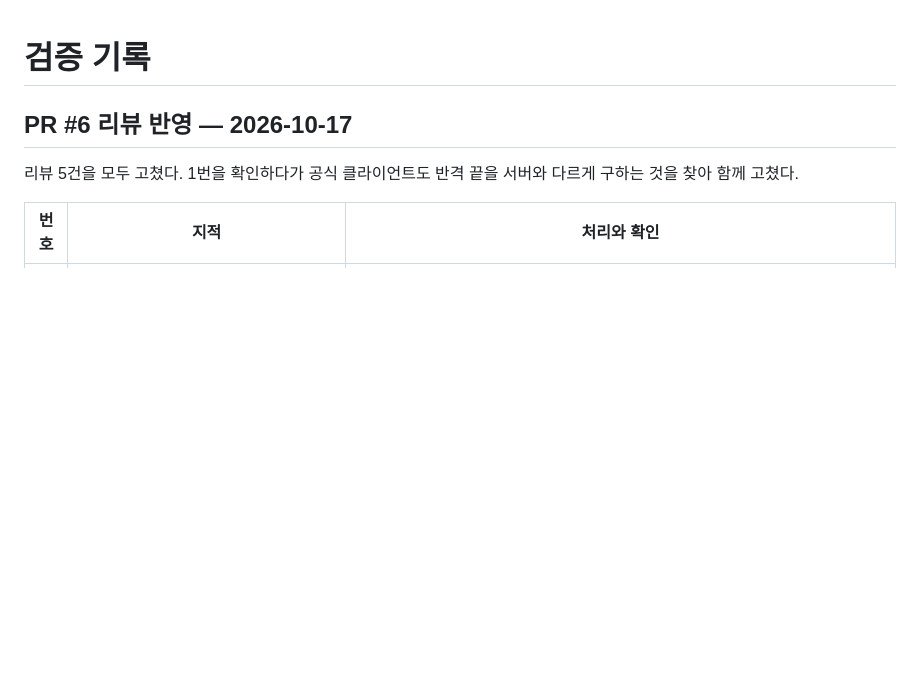
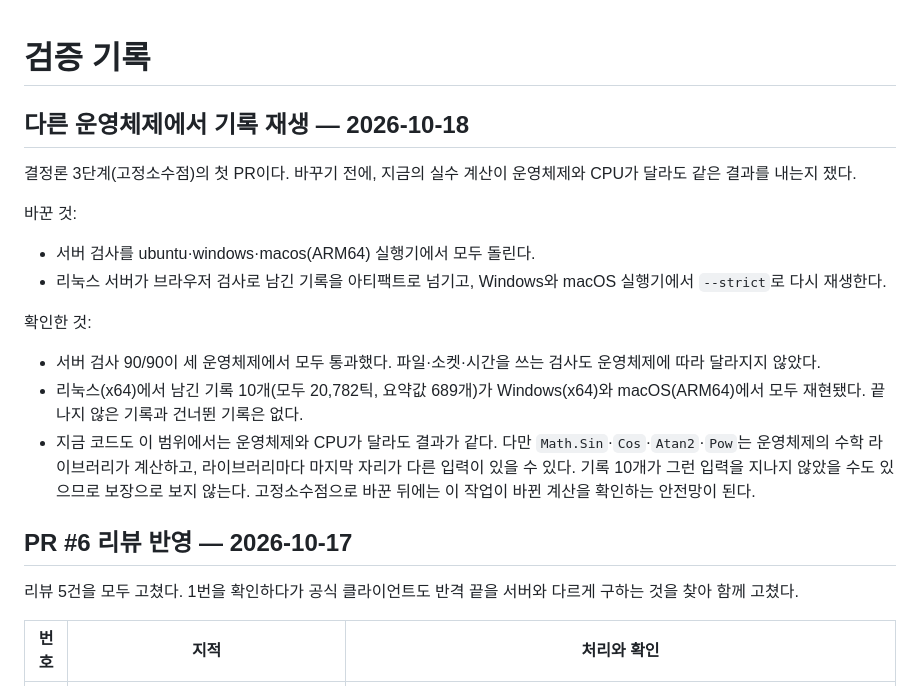
Before and after one commit to DIPOON/argus, a Markdown page: docs/verification.md, the part around the change. GitHub-like rendering; blank space fills up the shorter version.

Commit message:
문서: 다른 운영체제에서 기록 재생과 첫 측정 결과
리눅스(x64)에서 남긴 기록 10개(20,782틱, 요약값 689개)가 Windows(x64)와
macOS(ARM64)에서 모두 재현됐다. 서버 검사 90/90도 세 운영체제에서 통과했다.
지금 코드도 이 범위에서는 같지만, Math.Sin·Cos·Atan2·Pow는 운영체제의 수학
라이브러리가 계산하므로 보장으로 보지 않는다.

- CLAUDE.md: 남은 한계에 측정 결과와 3단계 계획, 재생에 replay 작업,
  기록 파일 불변식의 CI 예외에 다른 운영체제 재생용 자료(3일 보관)를 적었다.
- verification.md: 측정 기록.

Co-Authored-By: Claude Opus 5.5 <noreply@anthropic.com>

```diff
--- a/docs/verification.md
+++ b/docs/verification.md
@@ -1,4 +1,19 @@
 # 검증 기록
+
+## 다른 운영체제에서 기록 재생 — 2026-10-18
+
+결정론 3단계(고정소수점)의 첫 PR이다. 바꾸기 전에, 지금의 실수 계산이 운영체제와 CPU가 달라도 같은 결과를 내는지 쟀다.
+
+바꾼 것:
+
+- 서버 검사를 ubuntu·windows·macos(ARM64) 실행기에서 모두 돌린다.
+- 리눅스 서버가 브라우저 검사로 남긴 기록을 아티팩트로 넘기고, Windows와 macOS 실행기에서 `--strict`로 다시 재생한다.
+
+확인한 것:
+
+- 서버 검사 90/90이 세 운영체제에서 모두 통과했다. 파일·소켓·시간을 쓰는 검사도 운영체제에 따라 달라지지 않았다.
+- 리눅스(x64)에서 남긴 기록 10개(모두 20,782틱, 요약값 689개)가 Windows(x64)와 macOS(ARM64)에서 모두 재현됐다. 끝나지 않은 기록과 건너뛴 기록은 없다.
+- 지금 코드도 이 범위에서는 운영체제와 CPU가 달라도 결과가 같다. 다만 `Math.Sin`·`Cos`·`Atan2`·`Pow`는 운영체제의 수학 라이브러리가 계산하고, 라이브러리마다 마지막 자리가 다른 입력이 있을 수 있다. 기록 10개가 그런 입력을 지나지 않았을 수도 있으므로 보장으로 보지 않는다. 고정소수점으로 바꾼 뒤에는 이 작업이 바뀐 계산을 확인하는 안전망이 된다.
 
 ## PR #6 리뷰 반영 — 2026-10-17
 
```
Also changed, not shown: CLAUDE.md (+3 -3 lines).
